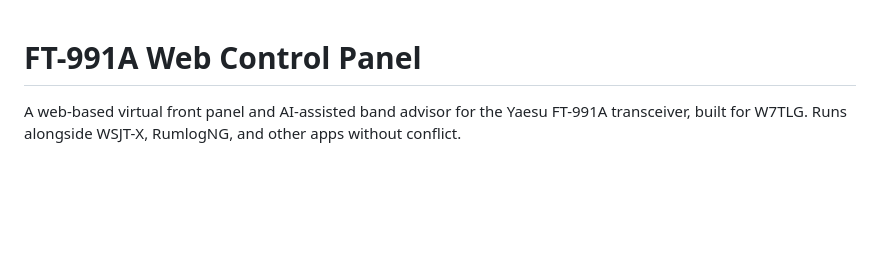
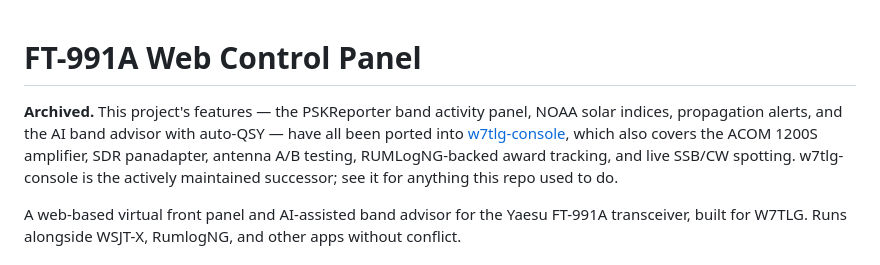
Before and after one commit to tgilton/ft991a-panel, a Markdown page: README.md, the part around the change. Drawn GitHub-style; blank space fills up the shorter version.

Commit message:
Mark repo as archived, point to w7tlg-console successor
All of this project's features have been ported into w7tlg-console,
which has since grown well beyond what this project covered.

Co-Authored-By: Claude Sonnet 5 <noreply@anthropic.com>

```diff
--- a/README.md
+++ b/README.md
@@ -1,4 +1,6 @@
 # FT-991A Web Control Panel
+
+**Archived.** This project's features — the PSKReporter band activity panel, NOAA solar indices, propagation alerts, and the AI band advisor with auto-QSY — have all been ported into [w7tlg-console](https://github.com/tgilton/w7tlg_console), which also covers the ACOM 1200S amplifier, SDR panadapter, antenna A/B testing, RUMLogNG-backed award tracking, and live SSB/CW spotting. w7tlg-console is the actively maintained successor; see it for anything this repo used to do.
 
 A web-based virtual front panel and AI-assisted band advisor for the Yaesu FT-991A transceiver, built for W7TLG. Runs alongside WSJT-X, RumlogNG, and other apps without conflict.
 
```
